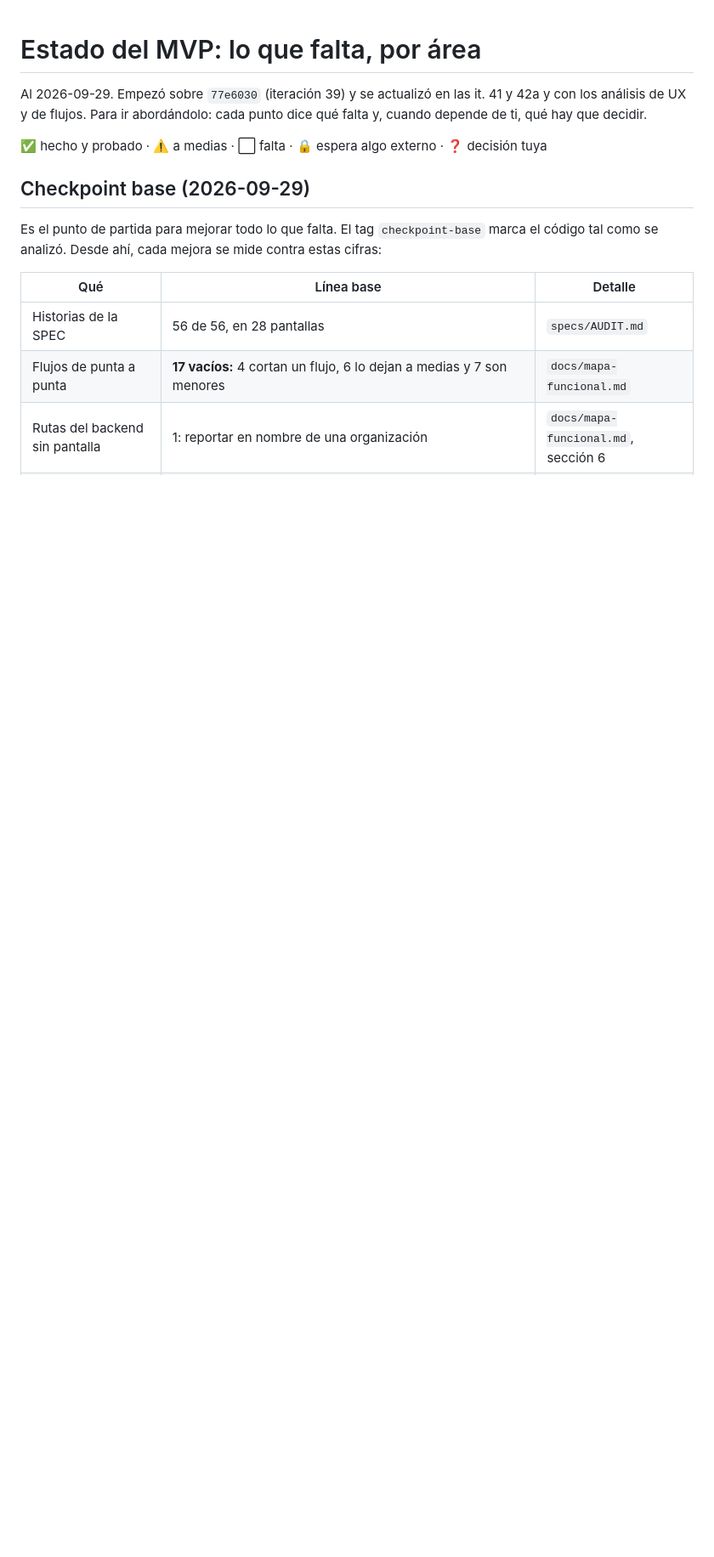
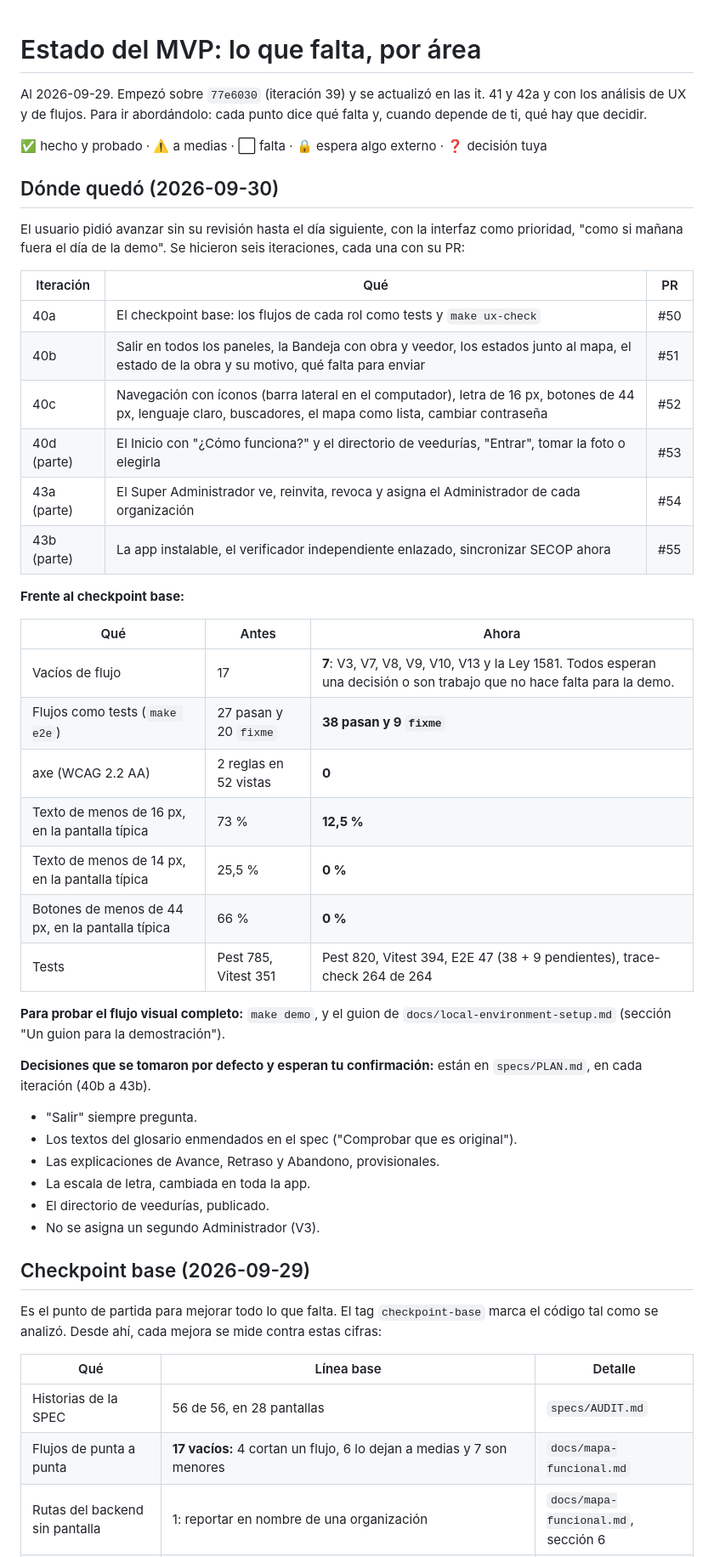
Before and after one commit to cristhianbarros/govtrace-app, a Markdown page: docs/estado-mvp.md, the part around one of its changes. Shown at 85% size. Drawn GitHub-style; blank space fills up the shorter version.

```diff
--- a/docs/estado-mvp.md
+++ b/docs/estado-mvp.md
@@ -3,6 +3,41 @@
 Al 2026-09-29. Empezó sobre `77e6030` (iteración 39) y se actualizó en las it. 41 y 42a y con los análisis de UX y de flujos. Para ir abordándolo: cada punto dice qué falta y, cuando depende de ti, qué hay que decidir.
 
 ✅ hecho y probado · ⚠️ a medias · ⬜ falta · 🔒 espera algo externo · ❓ decisión tuya
+
+## Dónde quedó (2026-09-30)
+
+El usuario pidió avanzar sin su revisión hasta el día siguiente, con la interfaz como prioridad, "como si mañana fuera el día de la demo". Se hicieron seis iteraciones, cada una con su PR:
+
+| Iteración | Qué | PR |
+|---|---|---|
+| 40a | El checkpoint base: los flujos de cada rol como tests y `make ux-check` | #50 |
+| 40b | Salir en todos los paneles, la Bandeja con obra y veedor, los estados junto al mapa, el estado de la obra y su motivo, qué falta para enviar | #51 |
+| 40c | Navegación con íconos (barra lateral en el computador), letra de 16 px, botones de 44 px, lenguaje claro, buscadores, el mapa como lista, cambiar contraseña | #52 |
+| 40d (parte) | El Inicio con "¿Cómo funciona?" y el directorio de veedurías, "Entrar", tomar la foto o elegirla | #53 |
+| 43a (parte) | El Super Administrador ve, reinvita, revoca y asigna el Administrador de cada organización | #54 |
+| 43b (parte) | La app instalable, el verificador independiente enlazado, sincronizar SECOP ahora | #55 |
+
+**Frente al checkpoint base:**
+
+| Qué | Antes | Ahora |
+|---|---|---|
+| Vacíos de flujo | 17 | **7**: V3, V7, V8, V9, V10, V13 y la Ley 1581. Todos esperan una decisión o son trabajo que no hace falta para la demo. |
+| Flujos como tests (`make e2e`) | 27 pasan y 20 `fixme` | **38 pasan y 9 `fixme`** |
+| axe (WCAG 2.2 AA) | 2 reglas en 52 vistas | **0** |
+| Texto de menos de 16 px, en la pantalla típica | 73 % | **12,5 %** |
+| Texto de menos de 14 px, en la pantalla típica | 25,5 % | **0 %** |
+| Botones de menos de 44 px, en la pantalla típica | 66 % | **0 %** |
+| Tests | Pest 785, Vitest 351 | Pest 820, Vitest 394, E2E 47 (38 + 9 pendientes), trace-check 264 de 264 |
+
+**Para probar el flujo visual completo:** `make demo`, y el guion de `docs/local-environment-setup.md` (sección "Un guion para la demostración").
+
+**Decisiones que se tomaron por defecto y esperan tu confirmación:** están en `specs/PLAN.md`, en cada iteración (40b a 43b).
+- "Salir" siempre pregunta.
+- Los textos del glosario enmendados en el spec ("Comprobar que es original").
+- Las explicaciones de Avance, Retraso y Abandono, provisionales.
+- La escala de letra, cambiada en toda la app.
+- El directorio de veedurías, publicado.
+- No se asigna un segundo Administrador (V3).
 
 ## Checkpoint base (2026-09-29)
 
```
Also changed, not shown: other parts of docs/estado-mvp.md (+10 -10 lines), docs/ux-analisis.md (+8 -0 lines).
